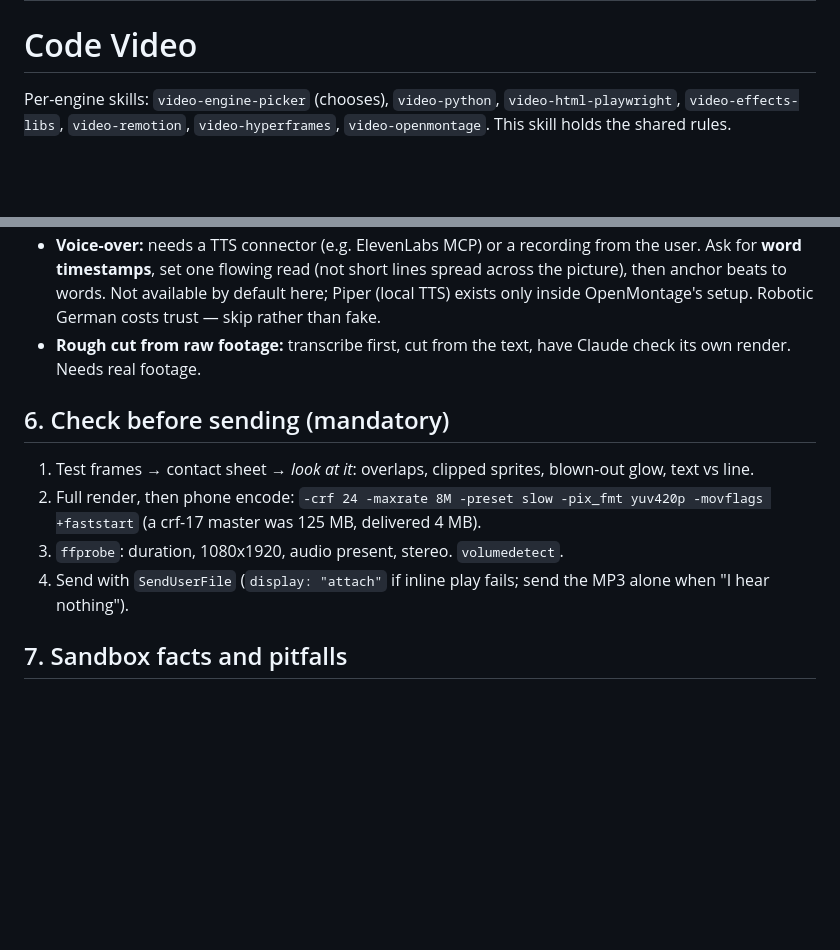
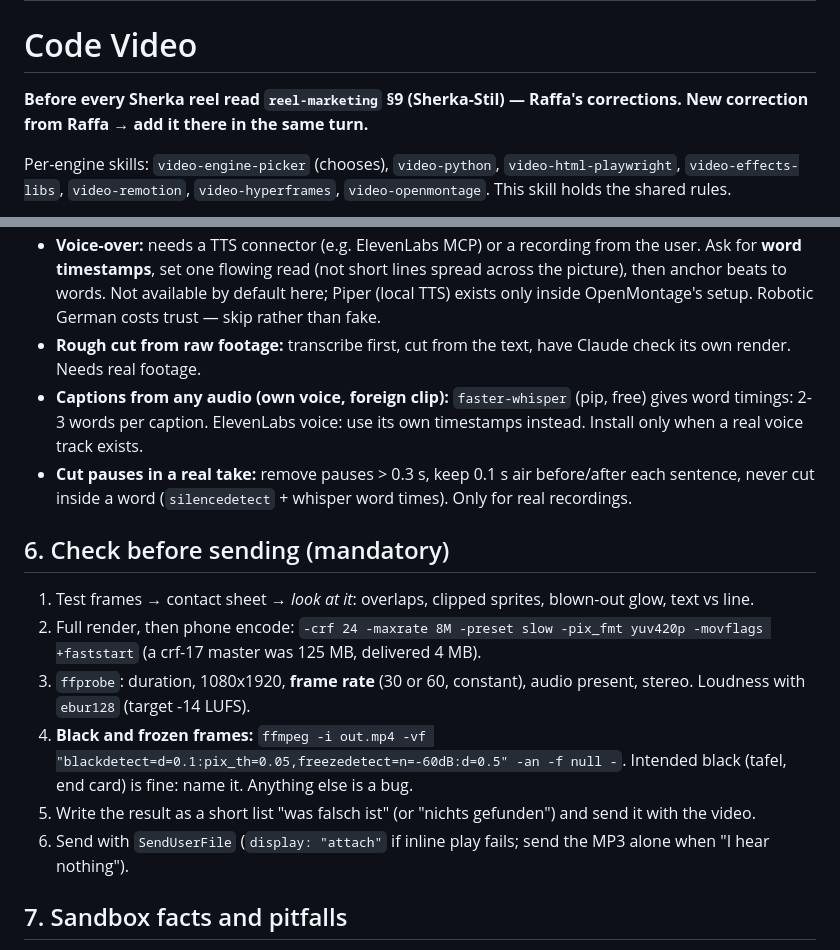
Before and after one commit to rafaa2503/claude-skills, a Markdown page: code-video/SKILL.md, 2 parts joined by grey strips. GitHub-like rendering; blank space fills up the shorter version.

```diff
--- a/code-video/SKILL.md
+++ b/code-video/SKILL.md
@@ -4,6 +4,8 @@ description: Build short brand/social videos (Reels, Shorts, spec ads, kinetic t
 ---
 
 # Code Video
+
+**Before every Sherka reel read `reel-marketing` §9 (Sherka-Stil) — Raffa's corrections. New correction from Raffa → add it there in the same turn.**
 
 Per-engine skills: `video-engine-picker` (chooses), `video-python`, `video-html-playwright`, `video-effects-libs`, `video-remotion`, `video-hyperframes`, `video-openmontage`. This skill holds the shared rules.
 
@@ -82,13 +84,20 @@ music >= 12 dB under words, master -14 LUFS / -1.25 dBTP. Verify with `volumedet
   flowing read (not short lines spread across the picture), then anchor beats to words. Not available by default here; Piper (local
   TTS) exists only inside OpenMontage's setup. Robotic German costs trust — skip rather than fake.
 - **Rough cut from raw footage:** transcribe first, cut from the text, have Claude check its own render. Needs real footage.
+- **Captions from any audio (own voice, foreign clip):** `faster-whisper` (pip, free) gives word timings: 2-3 words per caption.
+  ElevenLabs voice: use its own timestamps instead. Install only when a real voice track exists.
+- **Cut pauses in a real take:** remove pauses > 0.3 s, keep 0.1 s air before/after each sentence, never cut inside a word
+  (`silencedetect` + whisper word times). Only for real recordings.
 
 ## 6. Check before sending (mandatory)
 1. Test frames → contact sheet → *look at it*: overlaps, clipped sprites, blown-out glow, text vs line.
 2. Full render, then phone encode: `-crf 24 -maxrate 8M -preset slow -pix_fmt yuv420p -movflags +faststart`
    (a crf-17 master was 125 MB, delivered 4 MB).
-3. `ffprobe`: duration, 1080x1920, audio present, stereo. `volumedetect`.
-4. Send with `SendUserFile` (`display: "attach"` if inline play fails; send the MP3 alone when "I hear nothing").
+3. `ffprobe`: duration, 1080x1920, **frame rate** (30 or 60, constant), audio present, stereo. Loudness with `ebur128` (target -14 LUFS).
+4. **Black and frozen frames:** `ffmpeg -i out.mp4 -vf "blackdetect=d=0.1:pix_th=0.05,freezedetect=n=-60dB:d=0.5" -an -f null -`.
+   Intended black (tafel, end card) is fine: name it. Anything else is a bug.
+5. Write the result as a short list "was falsch ist" (or "nichts gefunden") and send it with the video.
+6. Send with `SendUserFile` (`display: "attach"` if inline play fails; send the MP3 alone when "I hear nothing").
 
 ## 7. Sandbox facts and pitfalls
 - Available: ffmpeg, PIL, numpy, Playwright via Node (`/opt/node-tools/node_modules/playwright`,
```
Also changed, not shown: reel-marketing/SKILL.md (+28 -2 lines).
